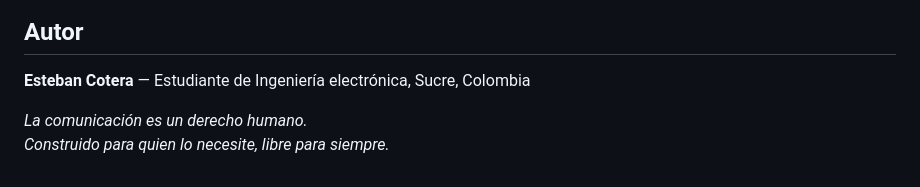
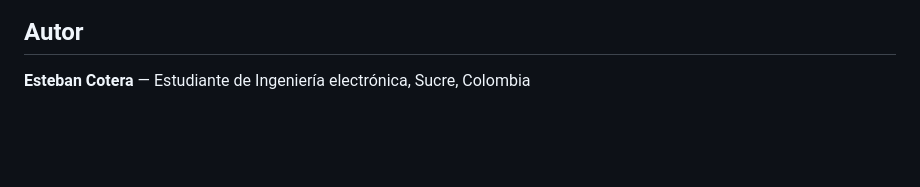
Before and after one commit to Praskc/lsc-fingerspelling-edge, a Markdown page: README.md, the part around the change. Drawn GitHub-style; blank space fills up the shorter version.

```diff
--- a/README.md
+++ b/README.md
@@ -311,7 +311,5 @@ Este proyecto nace en **Sucre, Colombia**. El reconocimiento de lengua de señas
 
 **Esteban Cotera** — Estudiante de Ingeniería electrónica, Sucre, Colombia
 
-*La comunicación es un derecho humano.*
-*Construido para quien lo necesite, libre para siempre.*
 
 </div>
```
